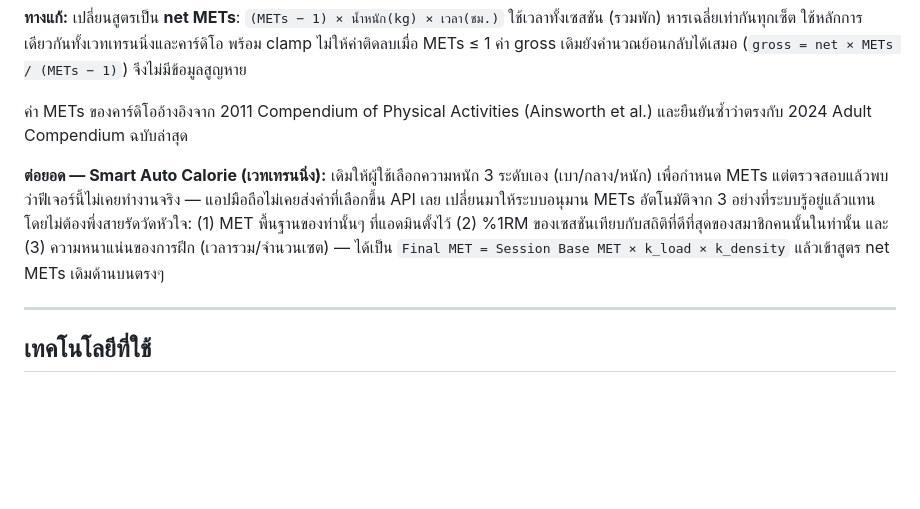
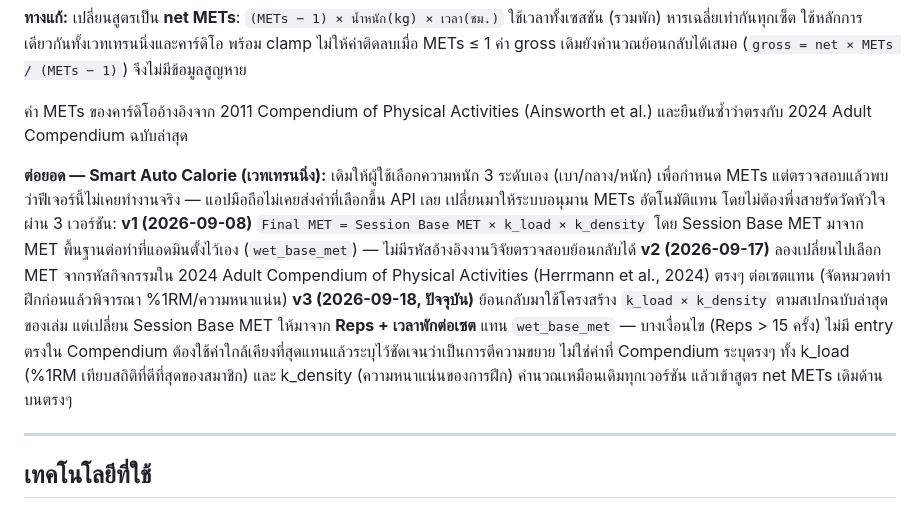
Before and after one commit to Nattaphong001/food-and-fit, a Markdown page: README.md, the part around the change. Drawn GitHub-style; blank space fills up the shorter version.

Commit message:
docs: sync README Smart Auto Calorie section with the k_load x k_density revert
Documents the full v1 -> v2 -> v3 history (custom multiplier -> Anchor-based
Compendium codes -> back to k_load x k_density with Reps/rest-based Session
Base MET) so it matches what's actually implemented now.

```diff
--- a/README.md
+++ b/README.md
@@ -92,7 +92,7 @@
 
 ค่า METs ของคาร์ดิโออ้างอิงจาก 2011 Compendium of Physical Activities (Ainsworth et al.) และยืนยันซ้ำว่าตรงกับ 2024 Adult Compendium ฉบับล่าสุด
 
-**ต่อยอด — Smart Auto Calorie (เวทเทรนนิ่ง):** เดิมให้ผู้ใช้เลือกความหนัก 3 ระดับเอง (เบา/กลาง/หนัก) เพื่อกำหนด METs แต่ตรวจสอบแล้วพบว่าฟีเจอร์นี้ไม่เคยทำงานจริง — แอปมือถือไม่เคยส่งค่าที่เลือกขึ้น API เลย เปลี่ยนมาให้ระบบอนุมาน METs อัตโนมัติจาก 3 อย่างที่ระบบรู้อยู่แล้วแทน โดยไม่ต้องพึ่งสายรัดวัดหัวใจ: (1) MET พื้นฐานของท่านั้นๆ ที่แอดมินตั้งไว้ (2) %1RM ของเซสชันเทียบกับสถิติที่ดีที่สุดของสมาชิกคนนั้นในท่านั้น และ (3) ความหนาแน่นของการฝึก (เวลารวม/จำนวนเซต) — ได้เป็น `Final MET = Session Base MET × k_load × k_density` แล้วเข้าสูตร net METs เดิมด้านบนตรงๆ
+**ต่อยอด — Smart Auto Calorie (เวทเทรนนิ่ง):** เดิมให้ผู้ใช้เลือกความหนัก 3 ระดับเอง (เบา/กลาง/หนัก) เพื่อกำหนด METs แต่ตรวจสอบแล้วพบว่าฟีเจอร์นี้ไม่เคยทำงานจริง — แอปมือถือไม่เคยส่งค่าที่เลือกขึ้น API เลย เปลี่ยนมาให้ระบบอนุมาน METs อัตโนมัติแทน โดยไม่ต้องพึ่งสายรัดวัดหัวใจ ผ่าน 3 เวอร์ชัน: **v1 (2026-09-08)** `Final MET = Session Base MET × k_load × k_density` โดย Session Base MET มาจาก MET พื้นฐานต่อท่าที่แอดมินตั้งไว้เอง (`wet_base_met`) — ไม่มีรหัสอ้างอิงงานวิจัยตรวจสอบย้อนกลับได้ **v2 (2026-09-17)** ลองเปลี่ยนไปเลือก MET จากรหัสกิจกรรมใน 2024 Adult Compendium of Physical Activities (Herrmann et al., 2024) ตรงๆ ต่อเซตแทน (จัดหมวดท่าฝึกก่อนแล้วพิจารณา %1RM/ความหนาแน่น) **v3 (2026-09-18, ปัจจุบัน)** ย้อนกลับมาใช้โครงสร้าง `k_load × k_density` ตามสเปกฉบับล่าสุดของเล่ม แต่เปลี่ยน Session Base MET ให้มาจาก **Reps + เวลาพักต่อเซต** แทน `wet_base_met` — บางเงื่อนไข (Reps > 15 ครั้ง) ไม่มี entry ตรงใน Compendium ต้องใช้ค่าใกล้เคียงที่สุดแทนแล้วระบุไว้ชัดเจนว่าเป็นการตีความขยาย ไม่ใช่ค่าที่ Compendium ระบุตรงๆ ทั้ง k_load (%1RM เทียบสถิติที่ดีที่สุดของสมาชิก) และ k_density (ความหนาแน่นของการฝึก) คำนวณเหมือนเดิมทุกเวอร์ชัน แล้วเข้าสูตร net METs เดิมด้านบนตรงๆ
 
 ---
 
```
